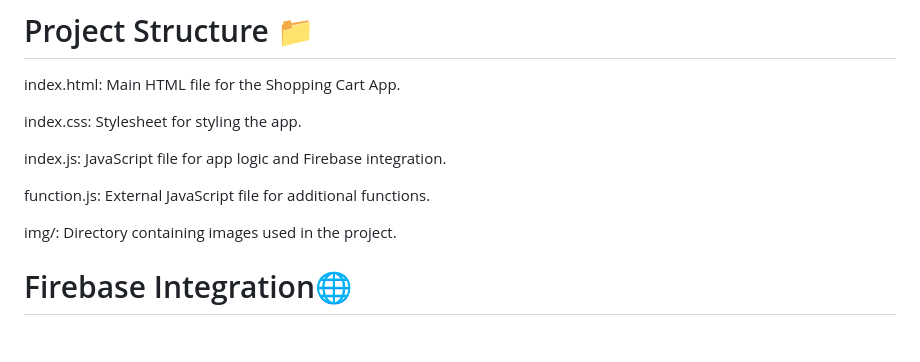
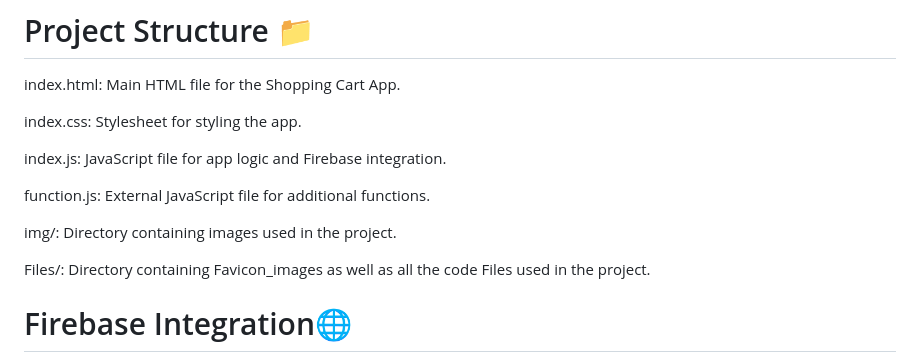
Before and after one commit to shwetang007/Learn_Firebase, a Markdown page: README.md, the part around the change. Rendered like a GitHub page; blank space fills up the shorter version.

```diff
--- a/README.md
+++ b/README.md
@@ -32,6 +32,8 @@ function.js: External JavaScript file for additional functions.
 
 img/: Directory containing images used in the project.
 
+Files/: Directory containing Favicon_images as well as all the code Files used in the project.
+
 # Firebase Integration🌐
 The project utilizes Firebase for real-time database functionalities.
 Update your Firebase configuration in index.js for seamless integration.
```
